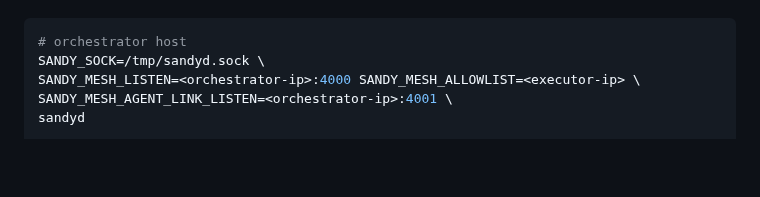
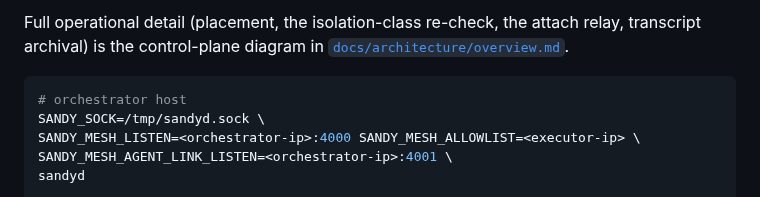
Before and after one commit to kauki-labs/sandy, a Markdown page: README.md, the part around one of its changes. Rendered like a GitHub page; blank space fills up the shorter version.

````diff
--- a/README.md
+++ b/README.md
@@ -103,3 +123,7 @@ orchestrator dispatching to a Linux executor, or any other OS pairing. All of
+Full operational detail (placement, the isolation-class re-check, the attach
+relay, transcript archival) is the control-plane diagram in
+[`docs/architecture/overview.md`](docs/architecture/overview.md#the-control-plane-sandyd-the-host-executor-interactive-attach).
+
 ```sh
 # orchestrator host
 SANDY_SOCK=/tmp/sandyd.sock \
````
Also changed, not shown: other parts of README.md (+20 -0 lines), docs/architecture/overview.md (+4 -5 lines).
